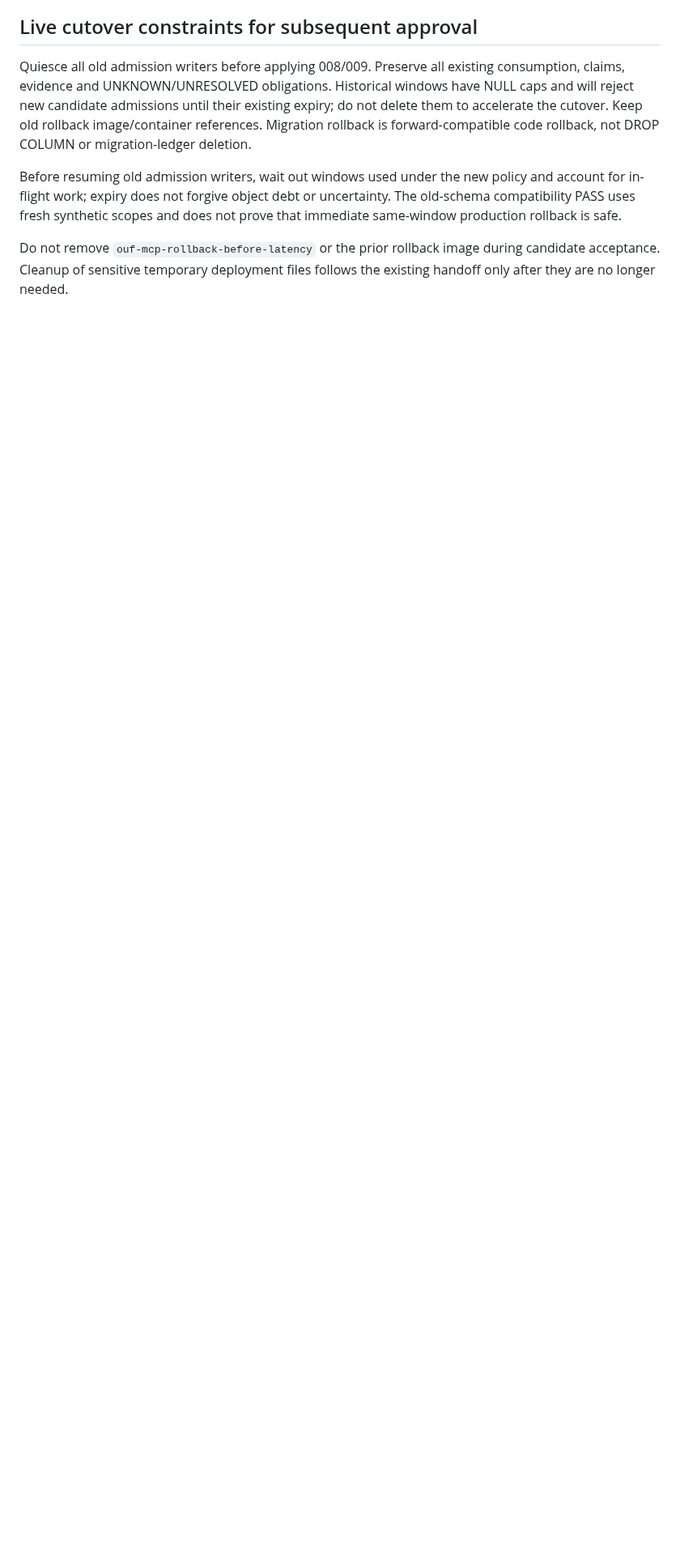
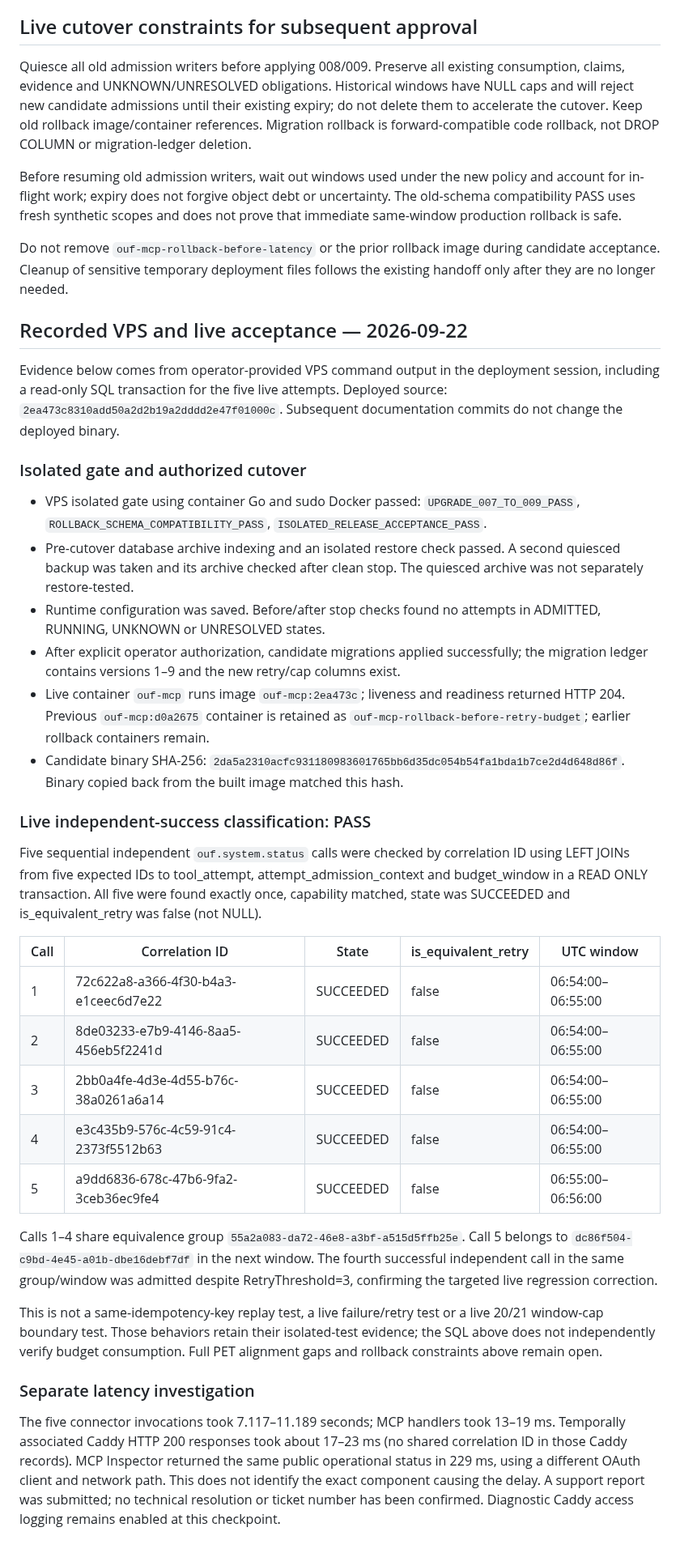
Before and after one commit to GioNob/ouf-mcp-server, a Markdown page: docs/RETRY_BUDGET_RELEASE_ACCEPTANCE.md, the part around one of its changes. Shown at 81% size. Drawn GitHub-style; blank space fills up the shorter version.

Commit message:
docs: record VPS deployment and live independent-success acceptance

```diff
--- a/docs/RETRY_BUDGET_RELEASE_ACCEPTANCE.md
+++ b/docs/RETRY_BUDGET_RELEASE_ACCEPTANCE.md
@@ -107,3 +108,66 @@ does not prove that immediate same-window production rollback is safe.
 Do not remove `ouf-mcp-rollback-before-latency` or the prior rollback image during
 candidate acceptance. Cleanup of sensitive temporary deployment files follows
 the existing handoff only after they are no longer needed.
+
+## Recorded VPS and live acceptance — 2026-09-22
+
+Evidence below comes from operator-provided VPS command output in the deployment
+session, including a read-only SQL transaction for the five live attempts.
+Deployed source: `2ea473c8310add50a2d2b19a2dddd2e47f01000c`.
+Subsequent documentation commits do not change the deployed binary.
+
+### Isolated gate and authorized cutover
+
+- VPS isolated gate using container Go and sudo Docker passed:
+  `UPGRADE_007_TO_009_PASS`, `ROLLBACK_SCHEMA_COMPATIBILITY_PASS`,
+  `ISOLATED_RELEASE_ACCEPTANCE_PASS`.
+- Pre-cutover database archive indexing and an isolated restore check passed.
+  A second quiesced backup was taken and its archive checked after clean stop.
+  The quiesced archive was not separately restore-tested.
+- Runtime configuration was saved. Before/after stop checks found no attempts
+  in ADMITTED, RUNNING, UNKNOWN or UNRESOLVED states.
+- After explicit operator authorization, candidate migrations applied successfully;
+  the migration ledger contains versions 1–9 and the new retry/cap columns exist.
+- Live container `ouf-mcp` runs image `ouf-mcp:2ea473c`; liveness and readiness
+  returned HTTP 204. Previous `ouf-mcp:d0a2675` container is retained as
+  `ouf-mcp-rollback-before-retry-budget`; earlier rollback containers remain.
+- Candidate binary SHA-256:
+  `2da5a2310acfc931180983601765bb6d35dc054b54fa1bda1b7ce2d4d648d86f`.
+  Binary copied back from the built image matched this hash.
+
+### Live independent-success classification: PASS
+
+Five sequential independent `ouf.system.status` calls were checked by correlation
+ID using LEFT JOINs from five expected IDs to tool_attempt,
+attempt_admission_context and budget_window in a READ ONLY transaction.
+All five were found exactly once, capability matched, state was SUCCEEDED and
+is_equivalent_retry was false (not NULL).
+
+| Call | Correlation ID | State | is_equivalent_retry | UTC window |
+| --- | --- | --- | --- | --- |
+| 1 | 72c622a8-a366-4f30-b4a3-e1ceec6d7e22 | SUCCEEDED | false | 06:54:00–06:55:00 |
+| 2 | 8de03233-e7b9-4146-8aa5-456eb5f2241d | SUCCEEDED | false | 06:54:00–06:55:00 |
+| 3 | 2bb0a4fe-4d3e-4d55-b76c-38a0261a6a14 | SUCCEEDED | false | 06:54:00–06:55:00 |
+| 4 | e3c435b9-576c-4c59-91c4-2373f5512b63 | SUCCEEDED | false | 06:54:00–06:55:00 |
+| 5 | a9dd6836-678c-47b6-9fa2-3ceb36ec9fe4 | SUCCEEDED | false | 06:55:00–06:56:00 |
+
+Calls 1–4 share equivalence group
+`55a2a083-da72-46e8-a3bf-a515d5ffb25e`.
+Call 5 belongs to `dc86f504-c9bd-4e45-a01b-dbe16debf7df` in the next window.
+The fourth successful independent call in the same group/window was admitted
+despite RetryThreshold=3, confirming the targeted live regression correction.
+
+This is not a same-idempotency-key replay test, a live failure/retry test or a
+live 20/21 window-cap boundary test. Those behaviors retain their isolated-test
+evidence; the SQL above does not independently verify budget consumption.
+Full PET alignment gaps and rollback constraints above remain open.
+
+### Separate latency investigation
+
+The five connector invocations took 7.117–11.189 seconds; MCP handlers took
+13–19 ms. Temporally associated Caddy HTTP 200 responses took about 17–23 ms
+(no shared correlation ID in those Caddy records). MCP Inspector returned the
+same public operational status in 229 ms, using a different OAuth client and
+network path. This does not identify the exact component causing the delay.
+A support report was submitted; no technical resolution or ticket number has
+been confirmed. Diagnostic Caddy access logging remains enabled at this checkpoint.
```
Also changed, not shown: other parts of docs/RETRY_BUDGET_RELEASE_ACCEPTANCE.md (+3 -2 lines).
